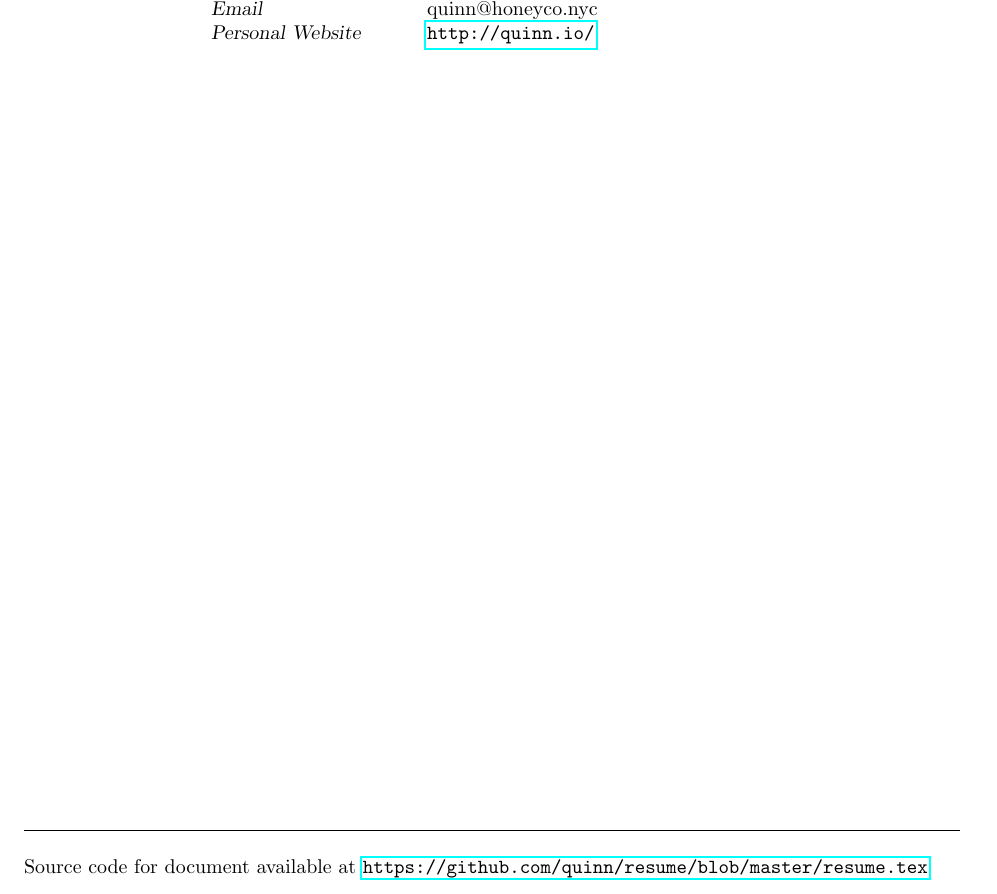
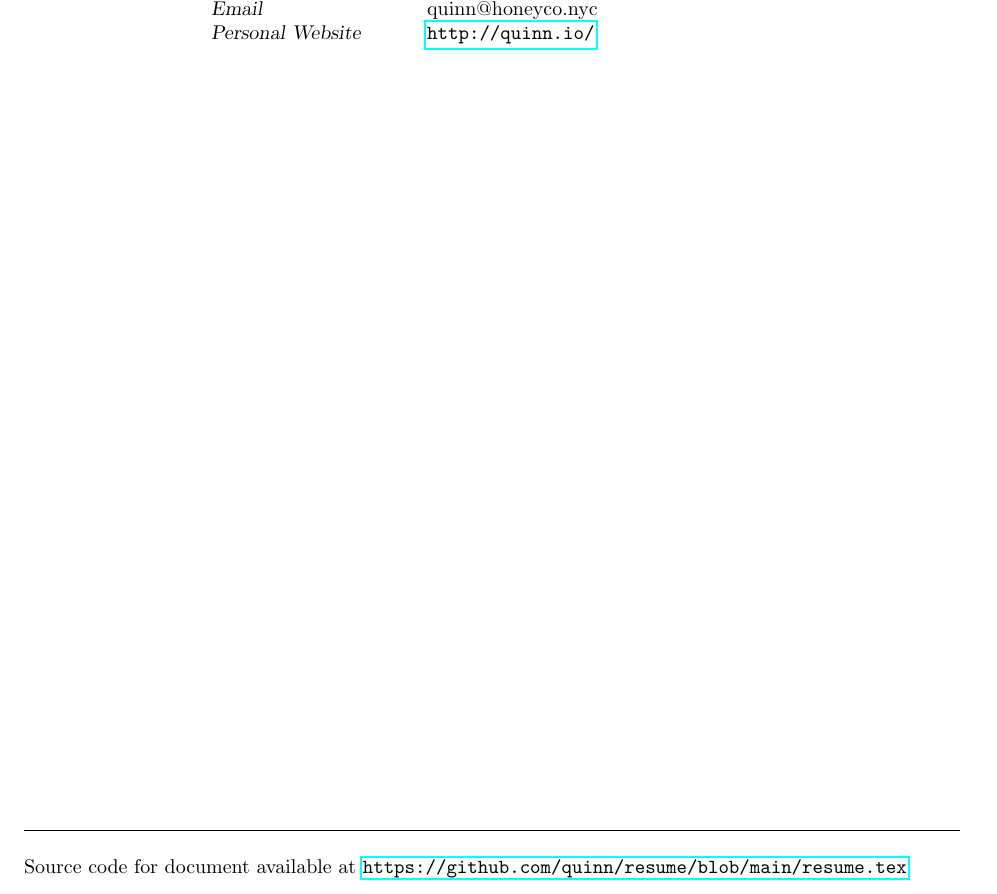
Before and after one commit to quinn/resume, a LaTeX CV (resume.tex): part of page 4 of 4, cut so that both start at the same text. Compiled offline with pdfLaTeX.

Commit message:
update to main branch

```diff
--- a/resume.tex
+++ b/resume.tex
@@ -357,7 +357,7 @@
     \vskip 2pt
 
     Source code for document available at
-    \url{https://github.com/quinn/resume/blob/master/resume.tex}
+    \url{https://github.com/quinn/resume/blob/main/resume.tex}
 
 \end{resume}
 \end{document}
```
